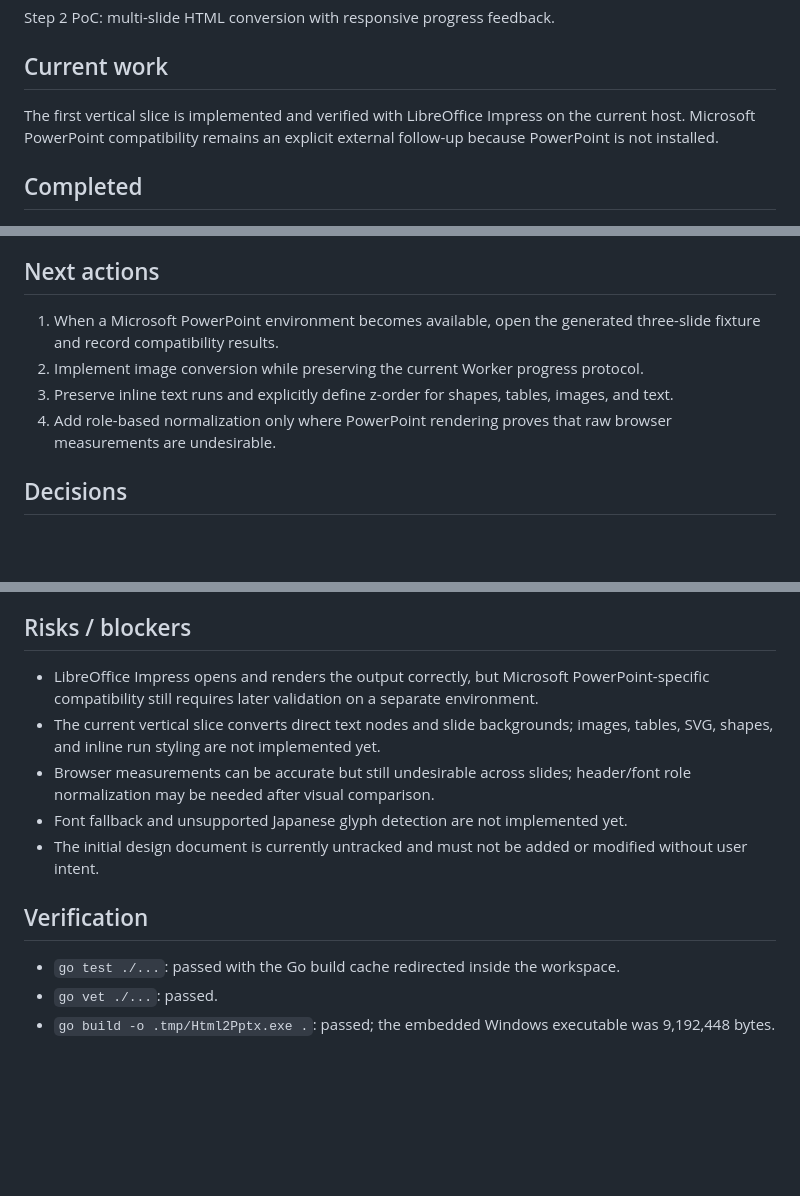
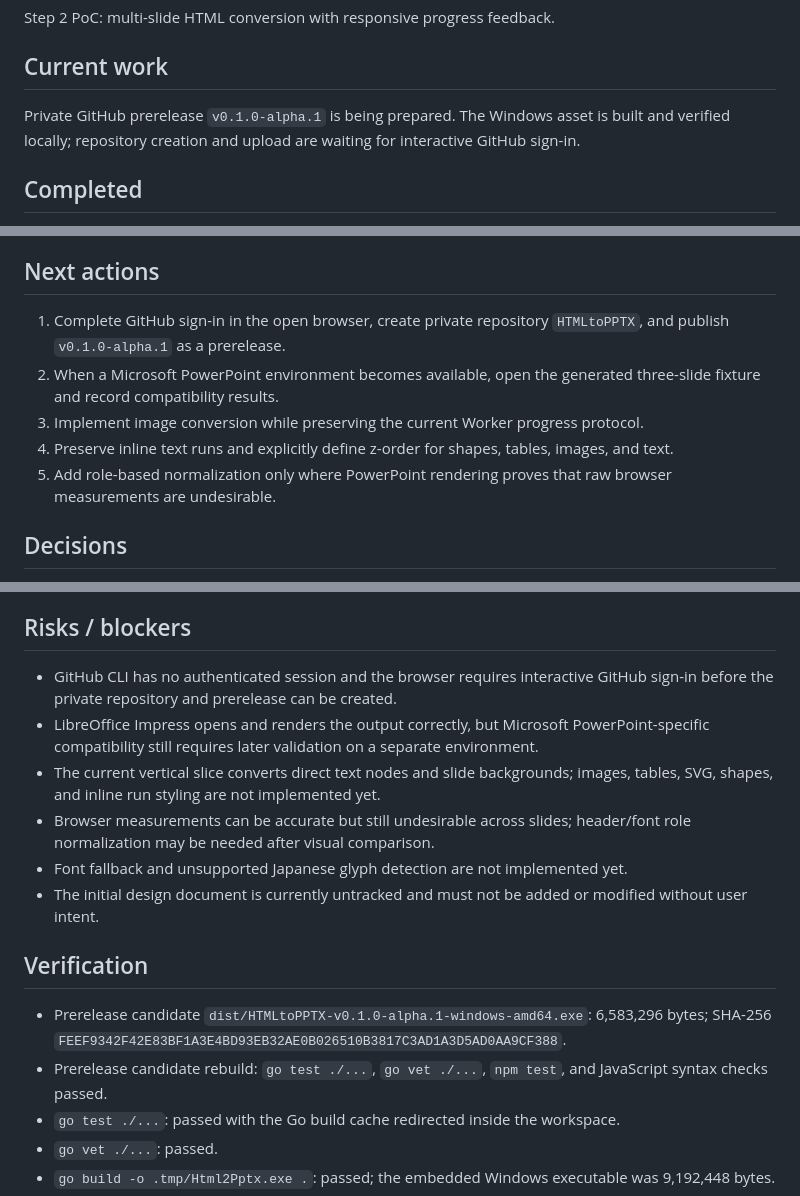
Before and after one commit to FukuFukuZakZak/HTMLtoPPTX, a Markdown page: PROJECT_STATUS.md, 3 parts joined by grey strips. Drawn GitHub-style; blank space fills up the shorter version.

Commit message:
プレリリース準備状況を記録

```diff
--- a/PROJECT_STATUS.md
+++ b/PROJECT_STATUS.md
@@ -13,7 +13,7 @@ Step 2 PoC: multi-slide HTML conversion with responsive progress feedback.
 
 ## Current work
 
-The first vertical slice is implemented and verified with LibreOffice Impress on the current host. Microsoft PowerPoint compatibility remains an explicit external follow-up because PowerPoint is not installed.
+Private GitHub prerelease `v0.1.0-alpha.1` is being prepared. The Windows asset is built and verified locally; repository creation and upload are waiting for interactive GitHub sign-in.
 
 ## Completed
 
@@ -36,10 +36,11 @@ The first vertical slice is implemented and verified with LibreOffice Impress on
 
 ## Next actions
 
-1. When a Microsoft PowerPoint environment becomes available, open the generated three-slide fixture and record compatibility results.
-2. Implement image conversion while preserving the current Worker progress protocol.
-3. Preserve inline text runs and explicitly define z-order for shapes, tables, images, and text.
-4. Add role-based normalization only where PowerPoint rendering proves that raw browser measurements are undesirable.
+1. Complete GitHub sign-in in the open browser, create private repository `HTMLtoPPTX`, and publish `v0.1.0-alpha.1` as a prerelease.
+2. When a Microsoft PowerPoint environment becomes available, open the generated three-slide fixture and record compatibility results.
+3. Implement image conversion while preserving the current Worker progress protocol.
+4. Preserve inline text runs and explicitly define z-order for shapes, tables, images, and text.
+5. Add role-based normalization only where PowerPoint rendering proves that raw browser measurements are undesirable.
 
 ## Decisions
 
@@ -57,6 +58,7 @@ The first vertical slice is implemented and verified with LibreOffice Impress on
 
 ## Risks / blockers
 
+- GitHub CLI has no authenticated session and the browser requires interactive GitHub sign-in before the private repository and prerelease can be created.
 - LibreOffice Impress opens and renders the output correctly, but Microsoft PowerPoint-specific compatibility still requires later validation on a separate environment.
 - The current vertical slice converts direct text nodes and slide backgrounds; images, tables, SVG, shapes, and inline run styling are not implemented yet.
 - Browser measurements can be accurate but still undesirable across slides; header/font role normalization may be needed after visual comparison.
@@ -65,6 +67,8 @@ The first vertical slice is implemented and verified with LibreOffice Impress on
 
 ## Verification
 
+- Prerelease candidate `dist/HTMLtoPPTX-v0.1.0-alpha.1-windows-amd64.exe`: 6,583,296 bytes; SHA-256 `FEEF9342F42E83BF1A3E4BD93EB32AE0B026510B3817C3AD1A3D5AD0AA9CF388`.
+- Prerelease candidate rebuild: `go test ./...`, `go vet ./...`, `npm test`, and JavaScript syntax checks passed.
 - `go test ./...`: passed with the Go build cache redirected inside the workspace.
 - `go vet ./...`: passed.
 - `go build -o .tmp/Html2Pptx.exe .`: passed; the embedded Windows executable was 9,192,448 bytes.
```
